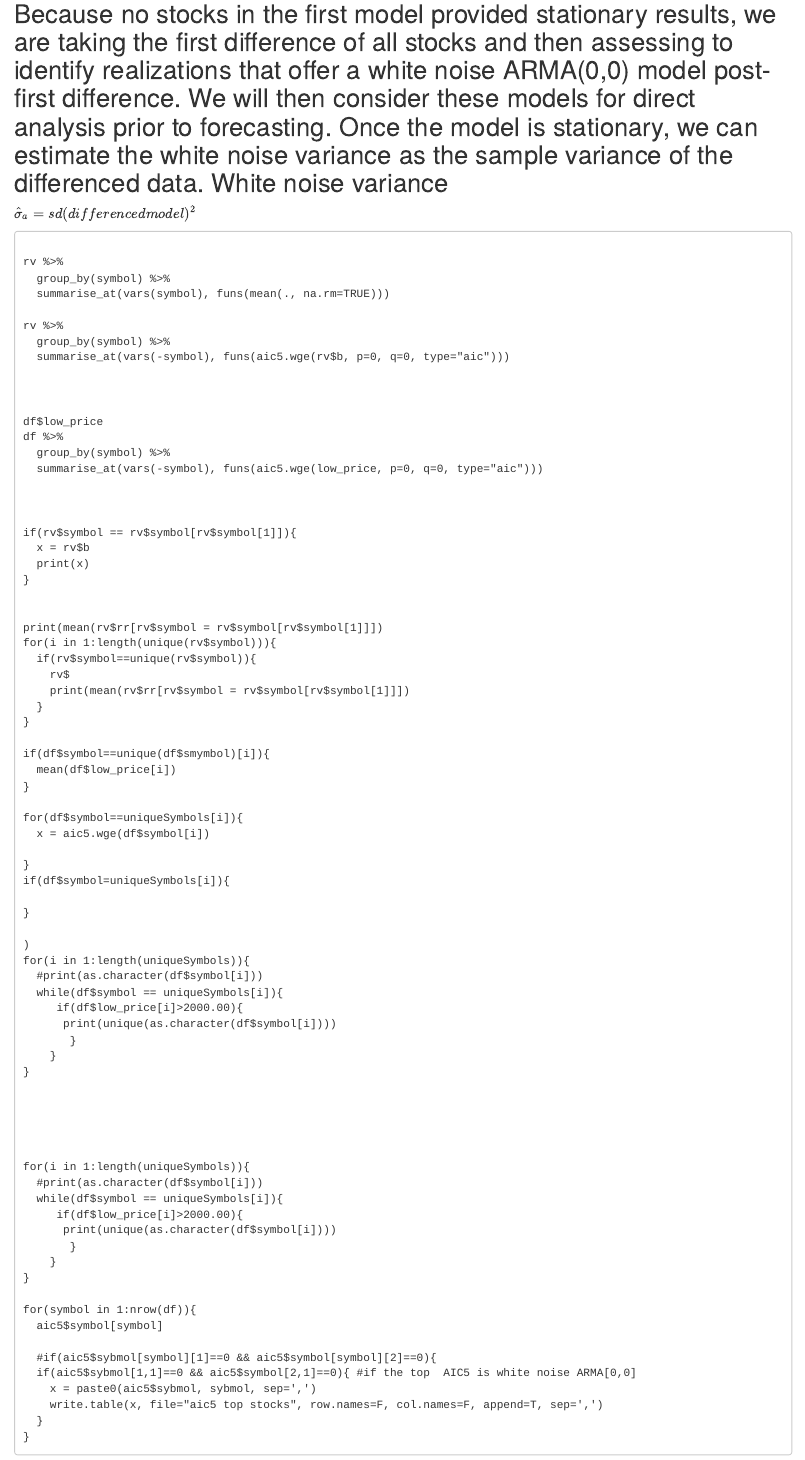
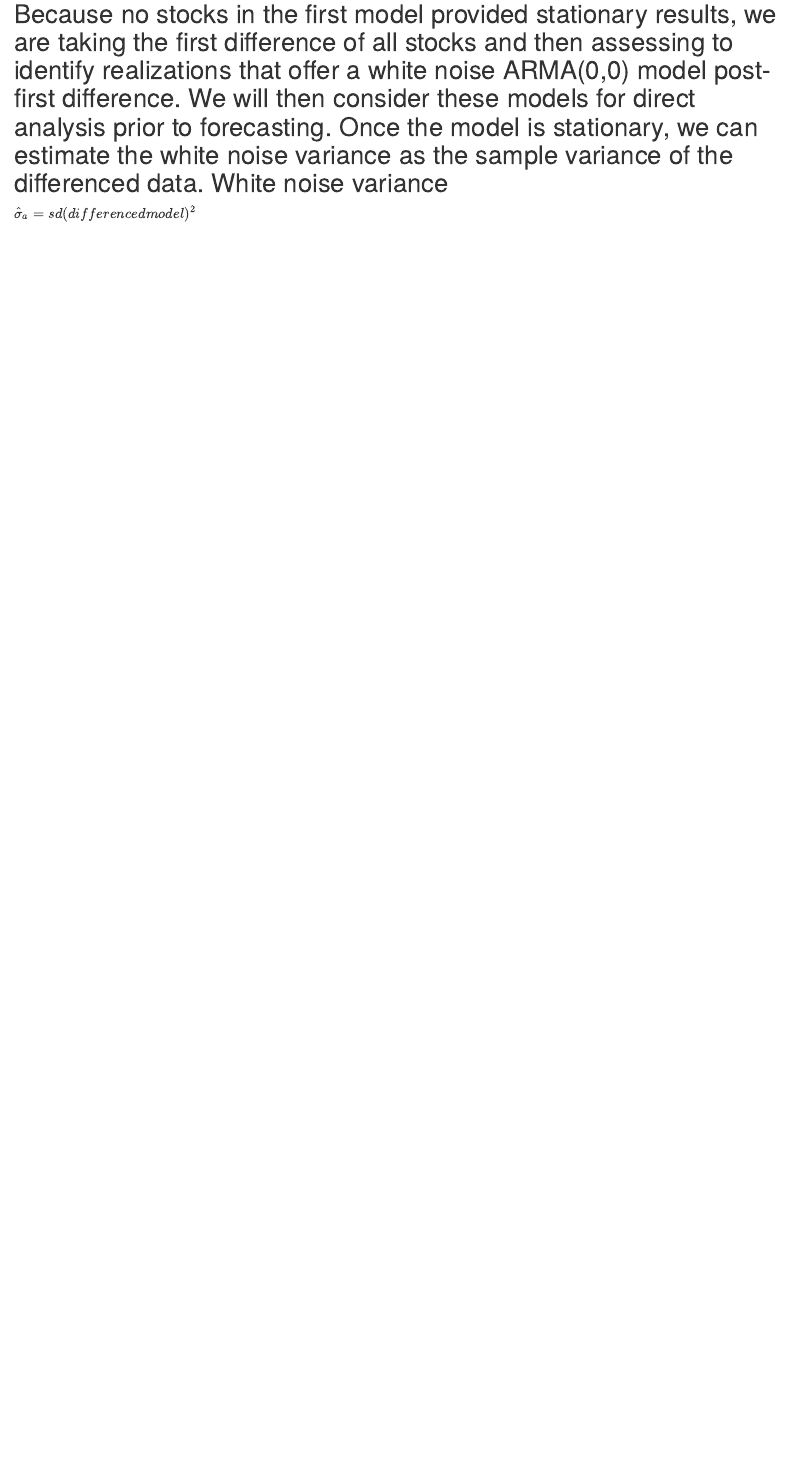
Before and after one commit to PaulAdams4361/Time-Series-Project, an R Markdown document (Time-Series-Project.Rmd): the page in a window 1100 px wide, from 1830 px down. Rendered offline with R 4.5, knitr and Pandoc, with nearby package versions; the code is not run, so its results and figures are left out.

Commit message:
adding RMD

````diff
--- a/Time-Series-Project.Rmd
+++ b/Time-Series-Project.Rmd
@@ -166,83 +166,3 @@ df2 <- read.csv('../DatabaseProject/Stocks/NASDAQ_Daily/NASDAQ_Daily_BLCN.csv',
 aic5.wge(df2$low, type="bic")
 plotts.sample.wge(df2$low, trunc = 75) # there is a significant peak at frequency 0.02
 ```
-
-
-```
-
-rv %>%
-  group_by(symbol) %>%
-  summarise_at(vars(symbol), funs(mean(., na.rm=TRUE)))
-
-rv %>%
-  group_by(symbol) %>%
-  summarise_at(vars(-symbol), funs(aic5.wge(rv$b, p=0, q=0, type="aic")))
-
-
-
-df$low_price
-df %>%
-  group_by(symbol) %>%
-  summarise_at(vars(-symbol), funs(aic5.wge(low_price, p=0, q=0, type="aic")))
-
-
-
-if(rv$symbol == rv$symbol[rv$symbol[1]]){
-  x = rv$b
-  print(x)
-}
-
-
-print(mean(rv$rr[rv$symbol = rv$symbol[rv$symbol[1]]])
-for(i in 1:length(unique(rv$symbol))){
-  if(rv$symbol==unique(rv$symbol)){
-    rv$
-    print(mean(rv$rr[rv$symbol = rv$symbol[rv$symbol[1]]])
-  }
-}
-
-if(df$symbol==unique(df$smymbol)[i]){
-  mean(df$low_price[i])
-}
-
-for(df$symbol==uniqueSymbols[i]){
-  x = aic5.wge(df$symbol[i])
-
-}
-if(df$symbol=uniqueSymbols[i]){
-
-}
-
-)
-for(i in 1:length(uniqueSymbols)){
-  #print(as.character(df$symbol[i]))
-  while(df$symbol == uniqueSymbols[i]){
-     if(df$low_price[i]>2000.00){
-      print(unique(as.character(df$symbol[i])))
-       }
-    }
-}
-
-
-
-
-
-for(i in 1:length(uniqueSymbols)){
-  #print(as.character(df$symbol[i]))
-  while(df$symbol == uniqueSymbols[i]){
-     if(df$low_price[i]>2000.00){
-      print(unique(as.character(df$symbol[i])))
-       }
-    }
-}
-
-for(symbol in 1:nrow(df)){
-  aic5$symbol[symbol]
-
-  #if(aic5$sybmol[symbol][1]==0 && aic5$symbol[symbol][2]==0){
-  if(aic5$sybmol[1,1]==0 && aic5$symbol[2,1]==0){ #if the top  AIC5 is white noise ARMA[0,0]
-    x = paste0(aic5$sybmol, sybmol, sep=',')
-    write.table(x, file="aic5 top stocks", row.names=F, col.names=F, append=T, sep=',')
-  }
-}
-```
````
